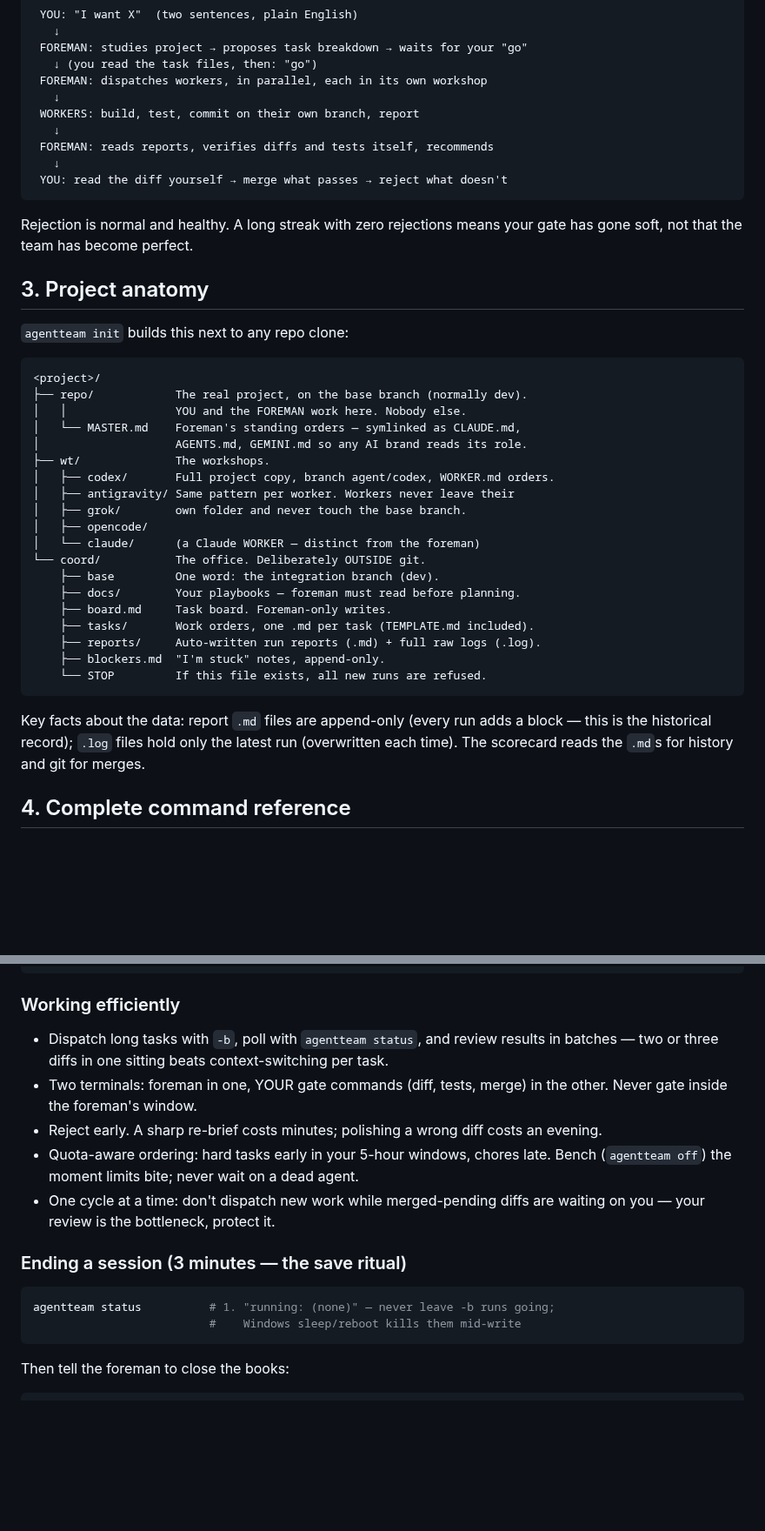
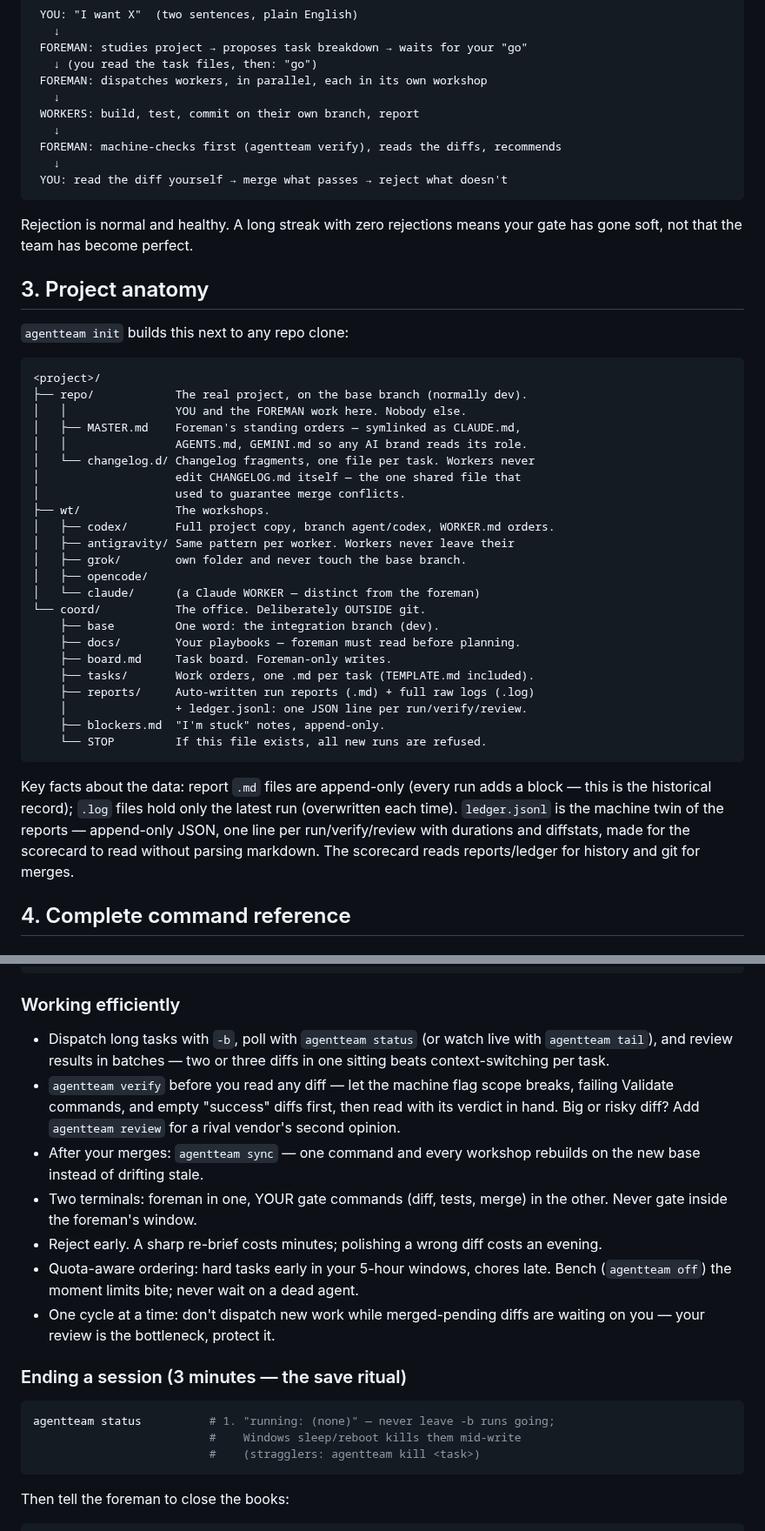
Before and after one commit to danielmevit/frugal-flock, a Markdown page: docs/HANDBOOK.md, 2 parts joined by grey strips. Shown at 87% size. Rendered like a GitHub page; blank space fills up the shorter version.

````diff
--- a/docs/HANDBOOK.md
+++ b/docs/HANDBOOK.md
@@ -49,7 +50,7 @@ Every piece of work follows the same cycle:
    ↓
  WORKERS: build, test, commit on their own branch, report
    ↓
- FOREMAN: reads reports, verifies diffs and tests itself, recommends
+ FOREMAN: machine-checks first (agentteam verify), reads the diffs, recommends
    ↓
  YOU: read the diff yourself → merge what passes → reject what doesn't
 ```
@@ -65,8 +66,11 @@ your gate has gone soft, not that the team has become perfect.
 <project>/
 ├── repo/            The real project, on the base branch (normally dev).
 │   │                YOU and the FOREMAN work here. Nobody else.
-│   └── MASTER.md    Foreman's standing orders — symlinked as CLAUDE.md,
-│                    AGENTS.md, GEMINI.md so any AI brand reads its role.
+│   ├── MASTER.md    Foreman's standing orders — symlinked as CLAUDE.md,
+│   │                AGENTS.md, GEMINI.md so any AI brand reads its role.
+│   └── changelog.d/ Changelog fragments, one file per task. Workers never
+│                    edit CHANGELOG.md itself — the one shared file that
+│                    used to guarantee merge conflicts.
 ├── wt/              The workshops.
 │   ├── codex/       Full project copy, branch agent/codex, WORKER.md orders.
 │   ├── antigravity/ Same pattern per worker. Workers never leave their
@@ -78,15 +82,19 @@ your gate has gone soft, not that the team has become perfect.
     ├── docs/        Your playbooks — foreman must read before planning.
     ├── board.md     Task board. Foreman-only writes.
     ├── tasks/       Work orders, one .md per task (TEMPLATE.md included).
-    ├── reports/     Auto-written run reports (.md) + full raw logs (.log).
+    ├── reports/     Auto-written run reports (.md) + full raw logs (.log)
+    │                + ledger.jsonl: one JSON line per run/verify/review.
     ├── blockers.md  "I'm stuck" notes, append-only.
     └── STOP         If this file exists, all new runs are refused.
 ```
 
 Key facts about the data: report `.md` files are append-only (every run
 adds a block — this is the historical record); `.log` files hold only the
-latest run (overwritten each time). The scorecard reads the `.md`s for
-history and git for merges.
+latest run (overwritten each time). `ledger.jsonl` is the machine twin of
+the reports — append-only JSON, one line per run/verify/review with
+durations and diffstats, made for the scorecard to read without parsing
+markdown. The scorecard reads reports/ledger for history and git for
+merges.
 
 ## 4. Complete command reference
 
@@ -174,9 +193,15 @@ then propose the next step. Wait for my go.
 
 ### Working efficiently
 
-- Dispatch long tasks with `-b`, poll with `agentteam status`, and review
-  results in batches — two or three diffs in one sitting beats
-  context-switching per task.
+- Dispatch long tasks with `-b`, poll with `agentteam status` (or watch
+  live with `agentteam tail`), and review results in batches — two or
+  three diffs in one sitting beats context-switching per task.
+- `agentteam verify` before you read any diff — let the machine flag
+  scope breaks, failing Validate commands, and empty "success" diffs
+  first, then read with its verdict in hand. Big or risky diff? Add
+  `agentteam review` for a rival vendor's second opinion.
+- After your merges: `agentteam sync` — one command and every workshop
+  rebuilds on the new base instead of drifting stale.
 - Two terminals: foreman in one, YOUR gate commands (diff, tests, merge)
   in the other. Never gate inside the foreman's window.
 - Reject early. A sharp re-brief costs minutes; polishing a wrong diff
@@ -192,6 +217,7 @@ then propose the next step. Wait for my go.
 ```bash
 agentteam status          # 1. "running: (none)" — never leave -b runs going;
                           #    Windows sleep/reboot kills them mid-write
+                          #    (stragglers: agentteam kill <task>)
 ```
 
 Then tell the foreman to close the books:
````
Also changed, not shown: other parts of docs/HANDBOOK.md (+34 -10 lines), docs/SETUP.md (+14 -5 lines).
